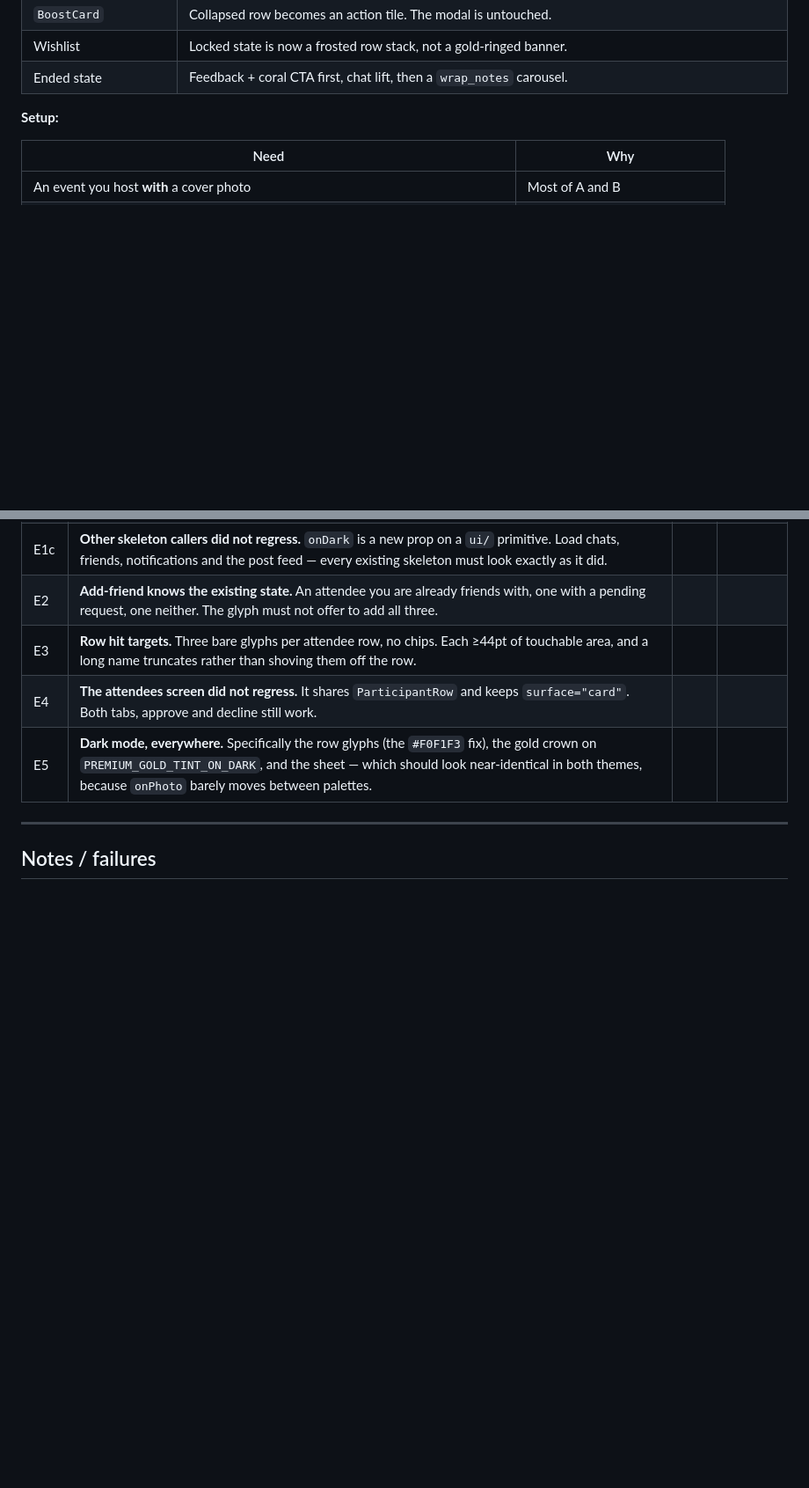
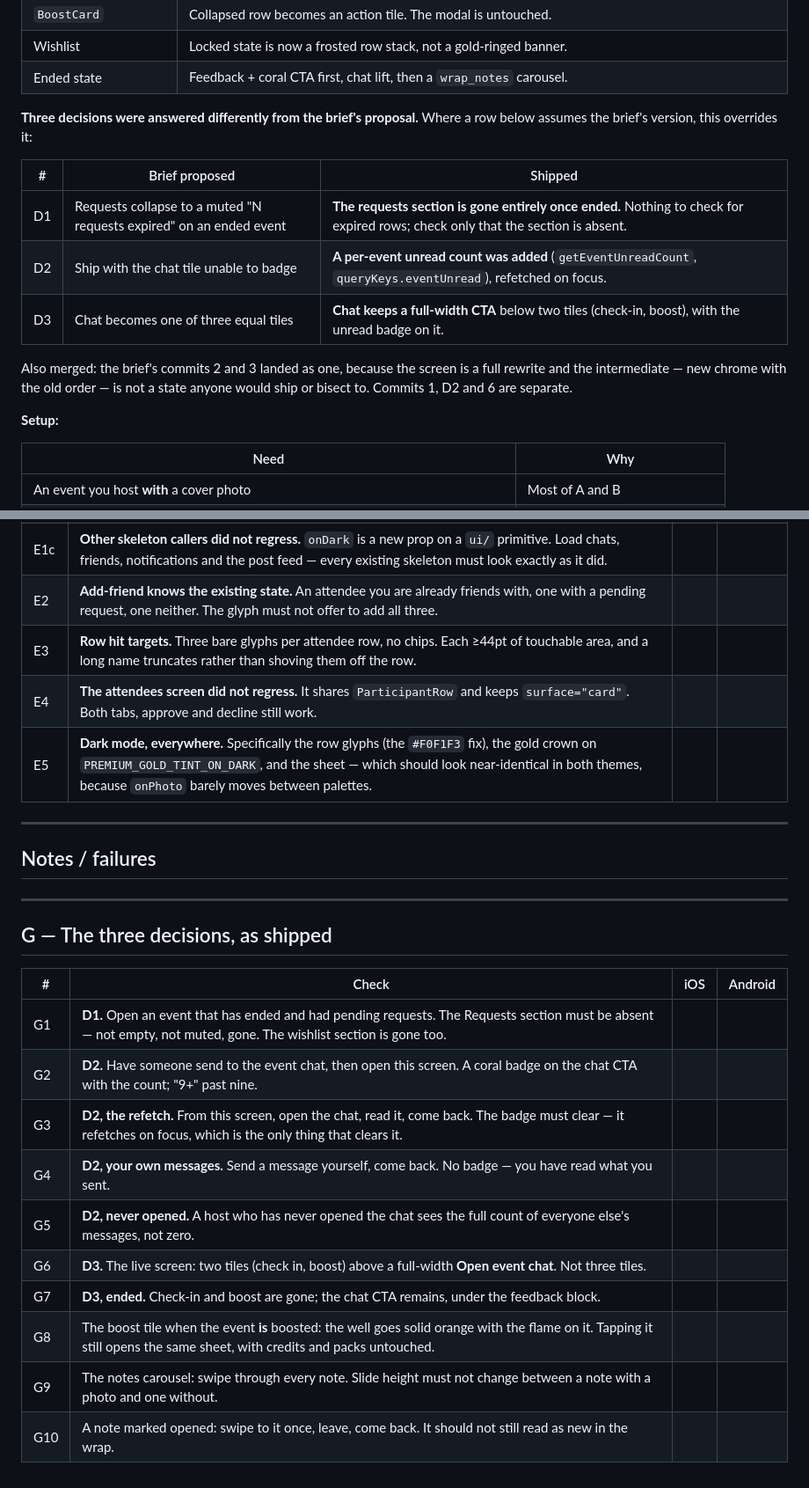
Before and after one commit to ameyayeole/mello, a Markdown page: docs/testing/manage-event-redesign.md, 2 parts joined by grey strips. Shown at 88% size. GitHub-like rendering; blank space fills up the shorter version.

Commit message:
docs: record the three decisions in the manage-event sheet
D1, D2 and D3 were answered differently from the brief's proposal, and two rows
of section A onward assumed the brief's version. Section G checks what actually
shipped.

Co-Authored-By: Claude Opus 5 <noreply@anthropic.com>

```diff
--- a/docs/testing/manage-event-redesign.md
+++ b/docs/testing/manage-event-redesign.md
@@ -25,6 +25,19 @@ else is confirming that a thing known to work still works. If time is short, run
 | `BoostCard` | Collapsed row becomes an action tile. The modal is untouched. |
 | Wishlist | Locked state is now a frosted row stack, not a gold-ringed banner. |
 | Ended state | Feedback + coral CTA first, chat lift, then a `wrap_notes` carousel. |
+
+**Three decisions were answered differently from the brief's proposal.** Where a
+row below assumes the brief's version, this overrides it:
+
+| # | Brief proposed | Shipped |
+| --- | --- | --- |
+| D1 | Requests collapse to a muted "N requests expired" on an ended event | **The requests section is gone entirely once ended.** Nothing to check for expired rows; check only that the section is absent. |
+| D2 | Ship with the chat tile unable to badge | **A per-event unread count was added** (`getEventUnreadCount`, `queryKeys.eventUnread`), refetched on focus. |
+| D3 | Chat becomes one of three equal tiles | **Chat keeps a full-width CTA** below two tiles (check-in, boost), with the unread badge on it. |
+
+Also merged: the brief's commits 2 and 3 landed as one, because the screen is a
+full rewrite and the intermediate — new chrome with the old order — is not a
+state anyone would ship or bisect to. Commits 1, D2 and 6 are separate.
 
 **Setup:**
 
@@ -103,3 +116,20 @@ The parts that were reasoned about rather than seen.
 ## Notes / failures
 
 <!-- Record anything that failed, with device + OS version. A BLOCKED row goes here too. -->
+
+---
+
+## G — The three decisions, as shipped
+
+| # | Check | iOS | Android |
+| --- | --- | --- | --- |
+| G1 | **D1.** Open an event that has ended and had pending requests. The Requests section must be absent — not empty, not muted, gone. The wishlist section is gone too. | | |
+| G2 | **D2.** Have someone send to the event chat, then open this screen. A coral badge on the chat CTA with the count; "9+" past nine. | | |
+| G3 | **D2, the refetch.** From this screen, open the chat, read it, come back. The badge must clear — it refetches on focus, which is the only thing that clears it. | | |
+| G4 | **D2, your own messages.** Send a message yourself, come back. No badge — you have read what you sent. | | |
+| G5 | **D2, never opened.** A host who has never opened the chat sees the full count of everyone else's messages, not zero. | | |
+| G6 | **D3.** The live screen: two tiles (check in, boost) above a full-width **Open event chat**. Not three tiles. | | |
+| G7 | **D3, ended.** Check-in and boost are gone; the chat CTA remains, under the feedback block. | | |
+| G8 | The boost tile when the event **is** boosted: the well goes solid orange with the flame on it. Tapping it still opens the same sheet, with credits and packs untouched. | | |
+| G9 | The notes carousel: swipe through every note. Slide height must not change between a note with a photo and one without. | | |
+| G10 | A note marked opened: swipe to it once, leave, come back. It should not still read as new in the wrap. | | |
```
